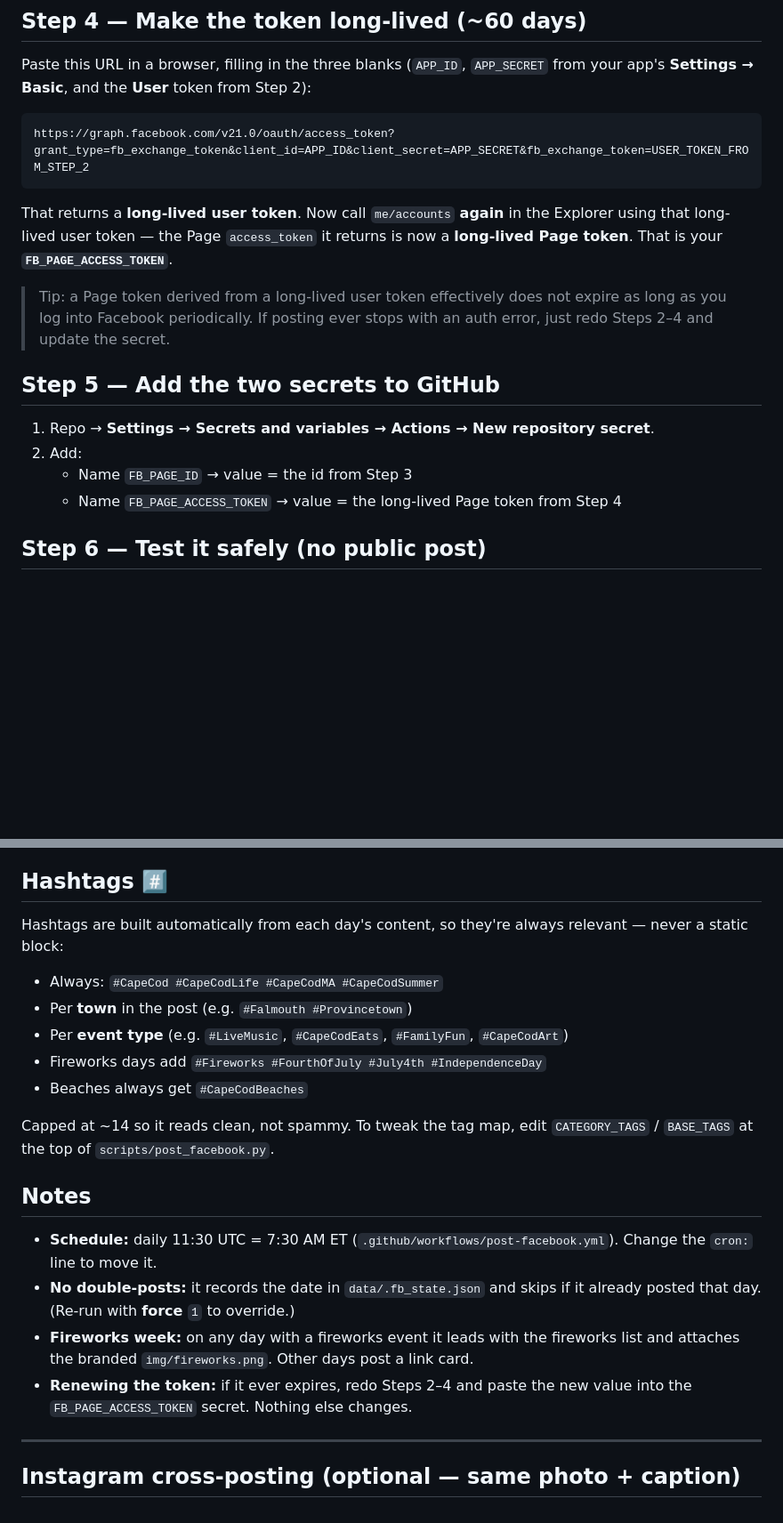
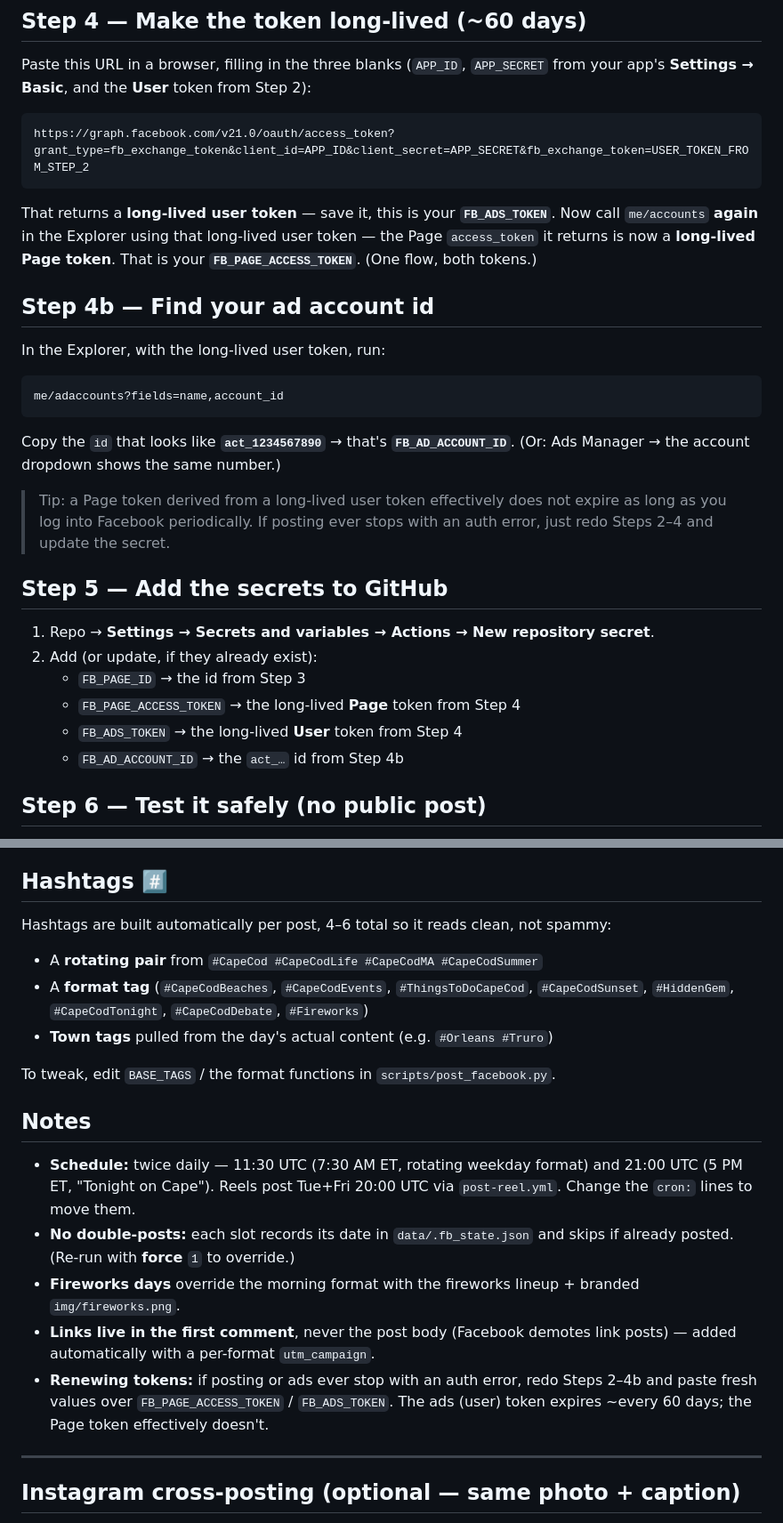
Before and after one commit to zemiai/totallycapecod, a Markdown page: SETUP_FACEBOOK.md, 2 parts joined by grey strips. Shown at 89% size. Drawn GitHub-style; blank space fills up the shorter version.

Commit message:
docs: unify Meta token flow (posting + ads scopes in one pass); refresh stale sections

````diff
--- a/SETUP_FACEBOOK.md
+++ b/SETUP_FACEBOOK.md
@@ -49,19 +61,30 @@ from your app's **Settings → Basic**, and the **User** token from Step 2):
 ```
 https://graph.facebook.com/v21.0/oauth/access_token?grant_type=fb_exchange_token&client_id=APP_ID&client_secret=APP_SECRET&fb_exchange_token=USER_TOKEN_FROM_STEP_2
 ```
-That returns a **long-lived user token**. Now call `me/accounts` **again** in the
-Explorer using that long-lived user token — the Page `access_token` it returns is
-now a **long-lived Page token**. That is your **`FB_PAGE_ACCESS_TOKEN`**.
+That returns a **long-lived user token** — save it, this is your **`FB_ADS_TOKEN`**.
+Now call `me/accounts` **again** in the Explorer using that long-lived user token —
+the Page `access_token` it returns is now a **long-lived Page token**. That is your
+**`FB_PAGE_ACCESS_TOKEN`**. (One flow, both tokens.)
+
+## Step 4b — Find your ad account id
+In the Explorer, with the long-lived user token, run:
+```
+me/adaccounts?fields=name,account_id
+```
+Copy the `id` that looks like **`act_1234567890`** → that's **`FB_AD_ACCOUNT_ID`**.
+(Or: Ads Manager → the account dropdown shows the same number.)
 
 > Tip: a Page token derived from a long-lived user token effectively does not
 > expire as long as you log into Facebook periodically. If posting ever stops with
 > an auth error, just redo Steps 2–4 and update the secret.
 
-## Step 5 — Add the two secrets to GitHub
+## Step 5 — Add the secrets to GitHub
 1. Repo → **Settings → Secrets and variables → Actions → New repository secret**.
-2. Add:
-   - Name `FB_PAGE_ID` → value = the id from Step 3
-   - Name `FB_PAGE_ACCESS_TOKEN` → value = the long-lived Page token from Step 4
+2. Add (or update, if they already exist):
+   - `FB_PAGE_ID` → the id from Step 3
+   - `FB_PAGE_ACCESS_TOKEN` → the long-lived **Page** token from Step 4
+   - `FB_ADS_TOKEN` → the long-lived **User** token from Step 4
+   - `FB_AD_ACCOUNT_ID` → the `act_…` id from Step 4b
 
 ## Step 6 — Test it safely (no public post)
 Repo → **Actions → "post to Facebook" → Run workflow** → in **dry_run** type `1`
@@ -86,26 +109,27 @@ it by date to schedule it). No code changes needed. Landscape 1200×630 or squar
 1080×1080 look best.
 
 ## Hashtags #️⃣
-Hashtags are built automatically from each day's content, so they're always
-relevant — never a static block:
-- Always: `#CapeCod #CapeCodLife #CapeCodMA #CapeCodSummer`
-- Per **town** in the post (e.g. `#Falmouth #Provincetown`)
-- Per **event type** (e.g. `#LiveMusic`, `#CapeCodEats`, `#FamilyFun`, `#CapeCodArt`)
-- Fireworks days add `#Fireworks #FourthOfJuly #July4th #IndependenceDay`
-- Beaches always get `#CapeCodBeaches`
+Hashtags are built automatically per post, 4–6 total so it reads clean, not spammy:
+- A **rotating pair** from `#CapeCod #CapeCodLife #CapeCodMA #CapeCodSummer`
+- A **format tag** (`#CapeCodBeaches`, `#CapeCodEvents`, `#ThingsToDoCapeCod`,
+  `#CapeCodSunset`, `#HiddenGem`, `#CapeCodTonight`, `#CapeCodDebate`, `#Fireworks`)
+- **Town tags** pulled from the day's actual content (e.g. `#Orleans #Truro`)
 
-Capped at ~14 so it reads clean, not spammy. To tweak the tag map, edit
-`CATEGORY_TAGS` / `BASE_TAGS` at the top of `scripts/post_facebook.py`.
+To tweak, edit `BASE_TAGS` / the format functions in `scripts/post_facebook.py`.
 
 ## Notes
-- **Schedule:** daily 11:30 UTC = 7:30 AM ET (`.github/workflows/post-facebook.yml`).
-  Change the `cron:` line to move it.
-- **No double-posts:** it records the date in `data/.fb_state.json` and skips if it
-  already posted that day. (Re-run with **force** `1` to override.)
-- **Fireworks week:** on any day with a fireworks event it leads with the fireworks
-  list and attaches the branded `img/fireworks.png`. Other days post a link card.
-- **Renewing the token:** if it ever expires, redo Steps 2–4 and paste the new value
-  into the `FB_PAGE_ACCESS_TOKEN` secret. Nothing else changes.
+- **Schedule:** twice daily — 11:30 UTC (7:30 AM ET, rotating weekday format) and
+  21:00 UTC (5 PM ET, "Tonight on Cape"). Reels post Tue+Fri 20:00 UTC via
+  `post-reel.yml`. Change the `cron:` lines to move them.
+- **No double-posts:** each slot records its date in `data/.fb_state.json` and
+  skips if already posted. (Re-run with **force** `1` to override.)
+- **Fireworks days** override the morning format with the fireworks lineup +
+  branded `img/fireworks.png`.
+- **Links live in the first comment**, never the post body (Facebook demotes
+  link posts) — added automatically with a per-format `utm_campaign`.
+- **Renewing tokens:** if posting or ads ever stop with an auth error, redo
+  Steps 2–4b and paste fresh values over `FB_PAGE_ACCESS_TOKEN` / `FB_ADS_TOKEN`.
+  The ads (user) token expires ~every 60 days; the Page token effectively doesn't.
 
 ---
 
````
Also changed, not shown: other parts of SETUP_FACEBOOK.md (+17 -5 lines).
